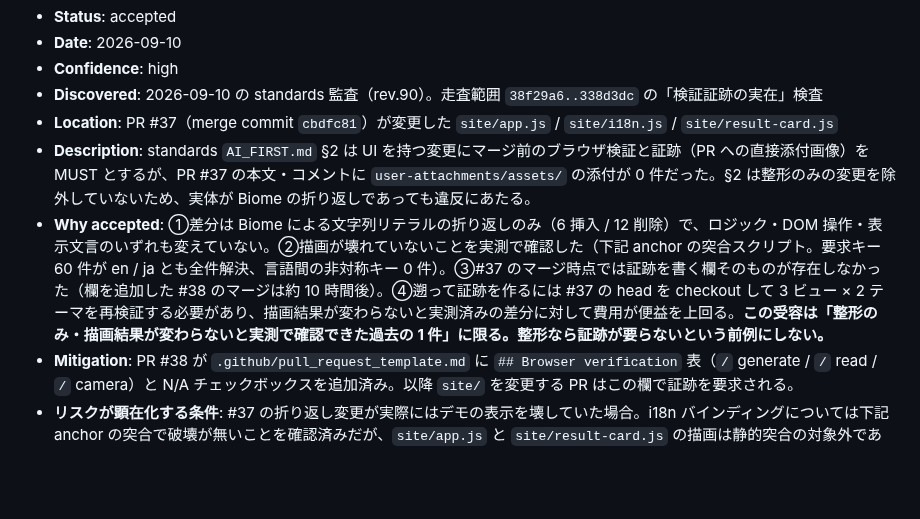
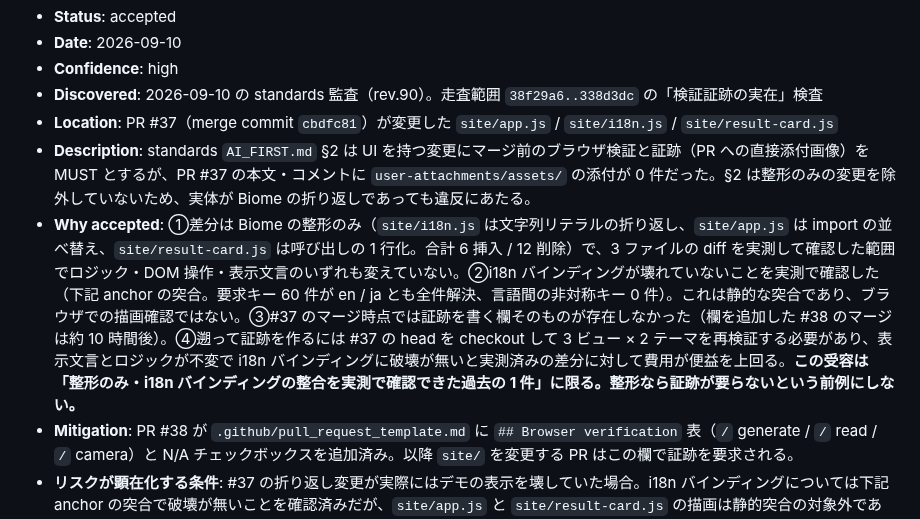
Before and after one commit to elchika-inc/moonqr, a Markdown page: .docs/risk-registry.md, the part around the change. GitHub-like rendering; blank space fills up the shorter version.

Commit message:
docs: 司令塔の裁定に従い受容理由の実測範囲を訂正

```diff
--- a/.docs/risk-registry.md
+++ b/.docs/risk-registry.md
@@ -197,7 +197,7 @@
 - **Discovered**: 2026-09-10 の standards 監査（rev.90）。走査範囲 `38f29a6..338d3dc` の「検証証跡の実在」検査
 - **Location**: PR #37（merge commit `cbdfc81`）が変更した `site/app.js` / `site/i18n.js` / `site/result-card.js`
 - **Description**: standards `AI_FIRST.md` §2 は UI を持つ変更にマージ前のブラウザ検証と証跡（PR への直接添付画像）を MUST とするが、PR #37 の本文・コメントに `user-attachments/assets/` の添付が 0 件だった。§2 は整形のみの変更を除外していないため、実体が Biome の折り返しであっても違反にあたる。
-- **Why accepted**: ①差分は Biome による文字列リテラルの折り返しのみ（6 挿入 / 12 削除）で、ロジック・DOM 操作・表示文言のいずれも変えていない。②描画が壊れていないことを実測で確認した（下記 anchor の突合スクリプト。要求キー 60 件が en / ja とも全件解決、言語間の非対称キー 0 件）。③#37 のマージ時点では証跡を書く欄そのものが存在しなかった（欄を追加した #38 のマージは約 10 時間後）。④遡って証跡を作るには #37 の head を checkout して 3 ビュー × 2 テーマを再検証する必要があり、描画結果が変わらないと実測済みの差分に対して費用が便益を上回る。**この受容は「整形のみ・描画結果が変わらないと実測で確認できた過去の 1 件」に限る。整形なら証跡が要らないという前例にしない。**
+- **Why accepted**: ①差分は Biome の整形のみ（`site/i18n.js` は文字列リテラルの折り返し、`site/app.js` は import の並べ替え、`site/result-card.js` は呼び出しの 1 行化。合計 6 挿入 / 12 削除）で、3 ファイルの diff を実測して確認した範囲でロジック・DOM 操作・表示文言のいずれも変えていない。②i18n バインディングが壊れていないことを実測で確認した（下記 anchor の突合。要求キー 60 件が en / ja とも全件解決、言語間の非対称キー 0 件）。これは静的な突合であり、ブラウザでの描画確認ではない。③#37 のマージ時点では証跡を書く欄そのものが存在しなかった（欄を追加した #38 のマージは約 10 時間後）。④遡って証跡を作るには #37 の head を checkout して 3 ビュー × 2 テーマを再検証する必要があり、表示文言とロジックが不変で i18n バインディングに破壊が無いと実測済みの差分に対して費用が便益を上回る。**この受容は「整形のみ・i18n バインディングの整合を実測で確認できた過去の 1 件」に限る。整形なら証跡が要らないという前例にしない。**
 - **Mitigation**: PR #38 が `.github/pull_request_template.md` に `## Browser verification` 表（`/` generate / `/` read / `/` camera）と N/A チェックボックスを追加済み。以降 `site/` を変更する PR はこの欄で証跡を要求される。
 - **リスクが顕在化する条件**: #37 の折り返し変更が実際にはデモの表示を壊していた場合。i18n バインディングについては下記 anchor の突合で破壊が無いことを確認済みだが、`site/app.js` と `site/result-card.js` の描画は静的突合の対象外であり、実害があれば公開デモ上に現れる。
 - **anchor**: 公開デモ <https://elchika-inc.github.io/moonqr/> の表示。`main` への push ごとに `.github/workflows/pages.yml` が再デプロイするため、表示の破壊は訪問者に見え、GitHub Issue として届く（レビューループの外側の観測）。加えて i18n バインディングは再実行可能な突合で観測できる — `site/i18n.js` を Node から実体 import し（`localStorage` と `document` のスタブが要る）、`site/index.html` の `data-i18n` / `data-i18n-attr` が要求するキーと突合すると、未解決キーが 0 件でなくなった時点で破れが出る。`site/` 配下の以降の変更は PR diff に現れ、Browser verification 欄が未記入なら人間のレビューで見える。
```
